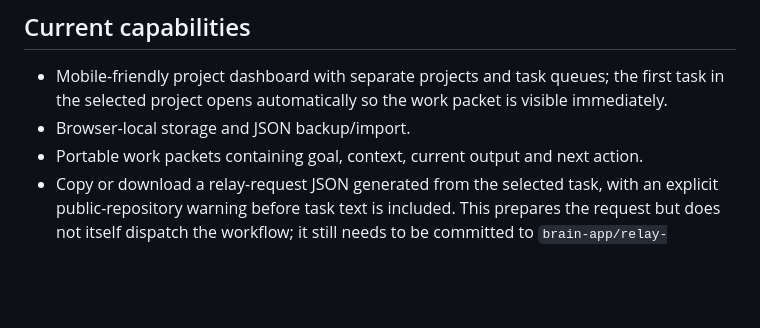
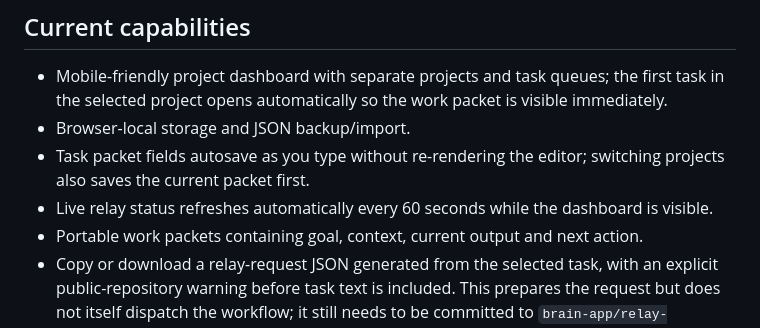
Before and after one commit to Astridrosexxx84/Astridrose-automation-, a Markdown page: brain-app/README.md, the part around the change. GitHub-like rendering; blank space fills up the shorter version.

Commit message:
Document task autosave and automatic relay status refresh

```diff
--- a/brain-app/README.md
+++ b/brain-app/README.md
@@ -5,6 +5,8 @@ The Brain App is the coordinator/control room. AI providers are replaceable work
 ## Current capabilities
 - Mobile-friendly project dashboard with separate projects and task queues; the first task in the selected project opens automatically so the work packet is visible immediately.
 - Browser-local storage and JSON backup/import.
+- Task packet fields autosave as you type without re-rendering the editor; switching projects also saves the current packet first.
+- Live relay status refreshes automatically every 60 seconds while the dashboard is visible.
 - Portable work packets containing goal, context, current output and next action.
 - Copy or download a relay-request JSON generated from the selected task, with an explicit public-repository warning before task text is included. This prepares the request but does not itself dispatch the workflow; it still needs to be committed to `brain-app/relay-request.json`.
 - Import relay result: load `brain-relay-packet.json` from a downloaded relay artifact to append provider outputs and the next action to the selected local task.
```
